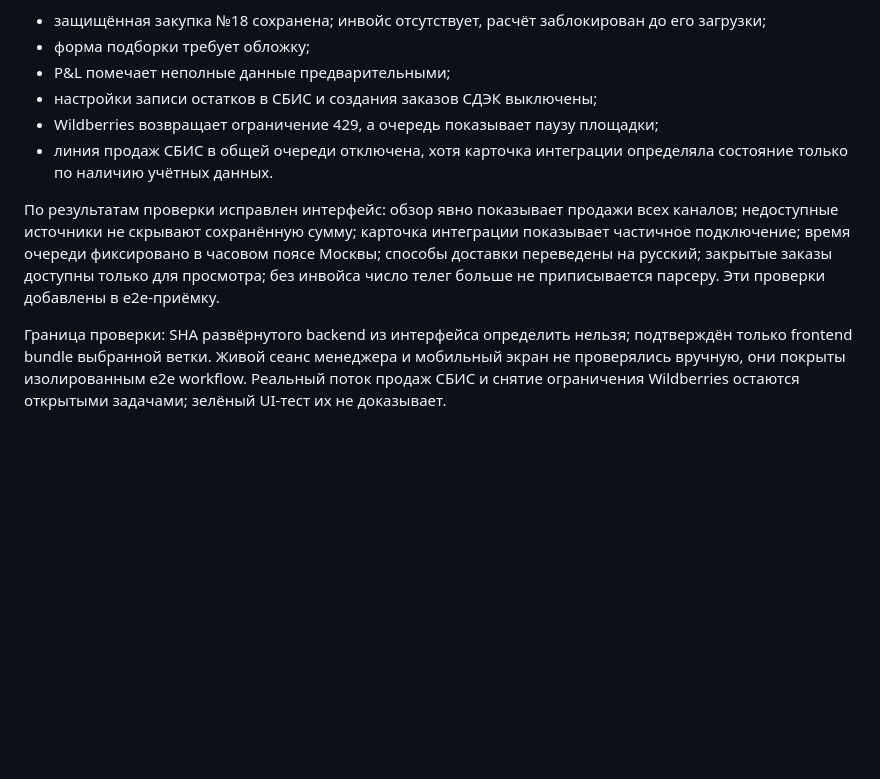
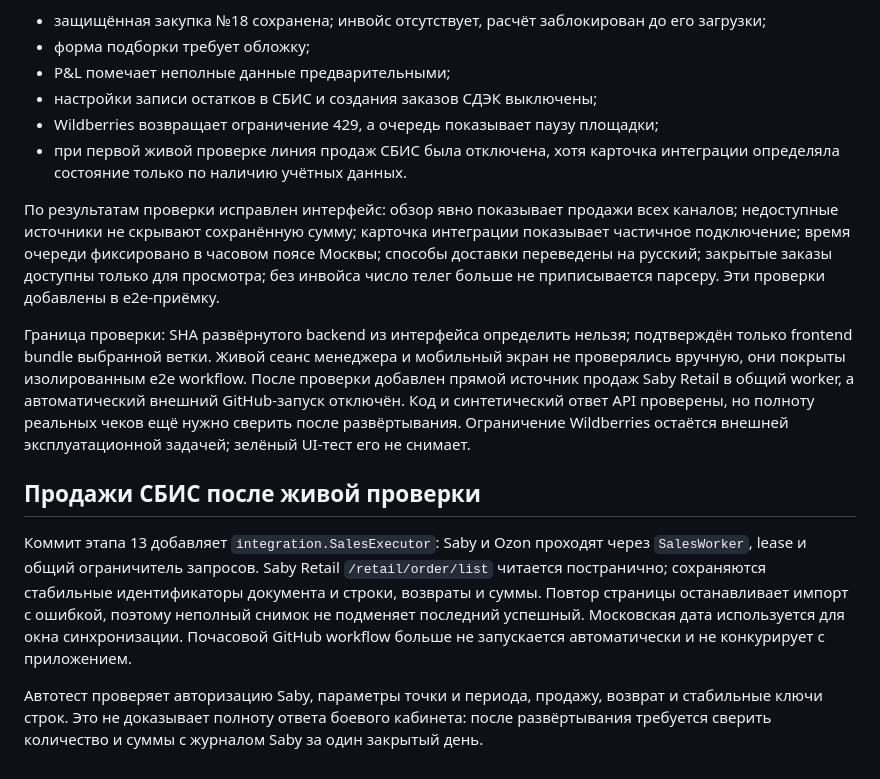
Before and after one commit to avpavlo8/ficusin-store, a Markdown page: docs/crm/stage-13.md, the part around the change. Drawn GitHub-style; blank space fills up the shorter version.

Commit message:
docs(crm): record coordinated Saby sales source

```diff
--- a/docs/crm/stage-13.md
+++ b/docs/crm/stage-13.md
@@ -89,8 +89,15 @@ Workflow CRM acceptance запускает миграции и все этапы
 - P&L помечает неполные данные предварительными;
 - настройки записи остатков в СБИС и создания заказов СДЭК выключены;
 - Wildberries возвращает ограничение 429, а очередь показывает паузу площадки;
-- линия продаж СБИС в общей очереди отключена, хотя карточка интеграции определяла состояние только по наличию учётных данных.
+- при первой живой проверке линия продаж СБИС была отключена, хотя карточка интеграции определяла состояние только по наличию учётных данных.
 
 По результатам проверки исправлен интерфейс: обзор явно показывает продажи всех каналов; недоступные источники не скрывают сохранённую сумму; карточка интеграции показывает частичное подключение; время очереди фиксировано в часовом поясе Москвы; способы доставки переведены на русский; закрытые заказы доступны только для просмотра; без инвойса число телег больше не приписывается парсеру. Эти проверки добавлены в e2e-приёмку.
 
-Граница проверки: SHA развёрнутого backend из интерфейса определить нельзя; подтверждён только frontend bundle выбранной ветки. Живой сеанс менеджера и мобильный экран не проверялись вручную, они покрыты изолированным e2e workflow. Реальный поток продаж СБИС и снятие ограничения Wildberries остаются открытыми задачами; зелёный UI-тест их не доказывает.
+Граница проверки: SHA развёрнутого backend из интерфейса определить нельзя; подтверждён только frontend bundle выбранной ветки. Живой сеанс менеджера и мобильный экран не проверялись вручную, они покрыты изолированным e2e workflow. После проверки добавлен прямой источник продаж Saby Retail в общий worker, а автоматический внешний GitHub-запуск отключён. Код и синтетический ответ API проверены, но полноту реальных чеков ещё нужно сверить после развёртывания. Ограничение Wildberries остаётся внешней эксплуатационной задачей; зелёный UI-тест его не снимает.
+
+
+## Продажи СБИС после живой проверки
+
+Коммит этапа 13 добавляет `integration.SalesExecutor`: Saby и Ozon проходят через `SalesWorker`, lease и общий ограничитель запросов. Saby Retail `/retail/order/list` читается постранично; сохраняются стабильные идентификаторы документа и строки, возвраты и суммы. Повтор страницы останавливает импорт с ошибкой, поэтому неполный снимок не подменяет последний успешный. Московская дата используется для окна синхронизации. Почасовой GitHub workflow больше не запускается автоматически и не конкурирует с приложением.
+
+Автотест проверяет авторизацию Saby, параметры точки и периода, продажу, возврат и стабильные ключи строк. Это не доказывает полноту ответа боевого кабинета: после развёртывания требуется сверить количество и суммы с журналом Saby за один закрытый день.
```
Also changed, not shown: docs/crm/stage-02.md (+2 -2 lines).
